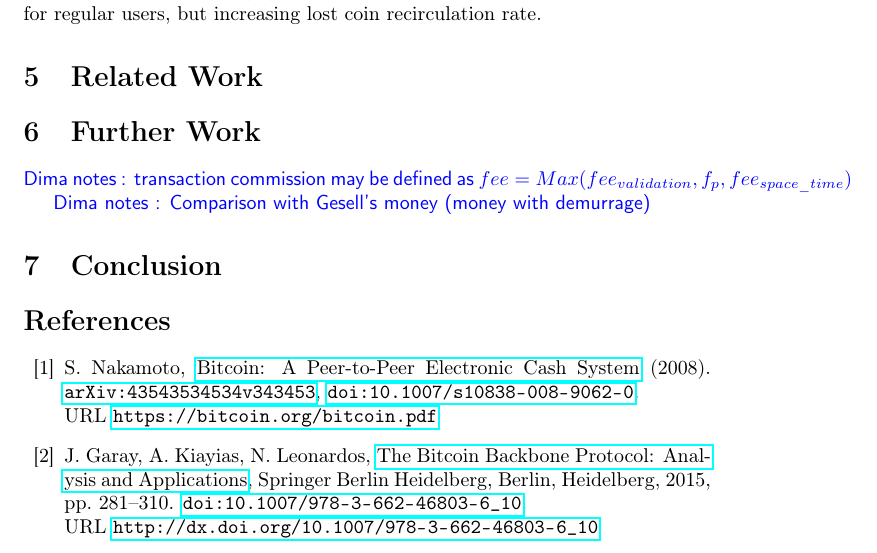
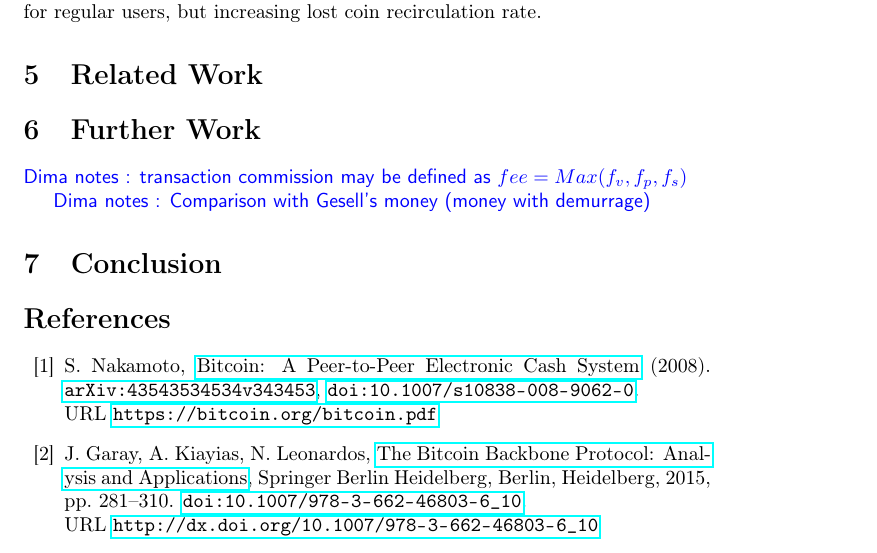
Before and after one commit to ergoplatform/spacefees, a LaTeX paper (main.tex): part of page 11 of 12, cut so that both start at the same text. Compiled offline with pdfLaTeX.

Commit message:
fee_ fix

```diff
--- a/main.tex
+++ b/main.tex
@@ -429,7 +429,7 @@ Thus, additional subsidized space-time parameter allows to use the same blockcha
 
 \section{Further Work}
 
-\dnote{transaction commission may be defined as $fee = Max(fee_{validation}, f_p, fee_{space\_time})$}
+\dnote{transaction commission may be defined as $fee = Max(f_{v}, f_p, f_s)$}
 
 \dnote{Comparison with Gesell's money~(money with demurrage)}
 
```
Also changed, not shown: main.tex (2 more changed lines).
